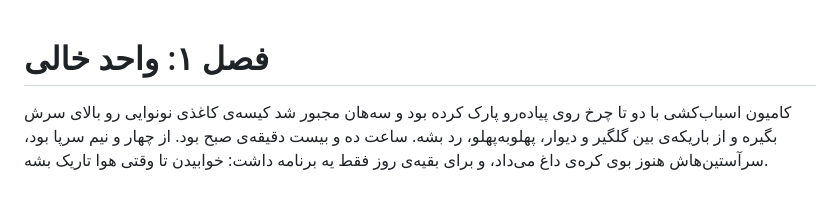
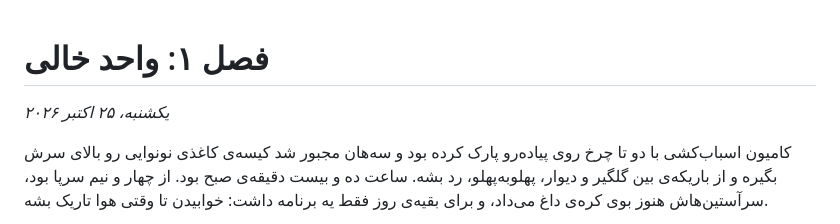
Before and after one commit to ellie-77/readerapp, a Markdown page: story/chapters/chapter-01.md, the part around the change. GitHub-like rendering; blank space fills up the shorter version.

Commit message:
Add dates under chapter titles; record the format rule
Co-Authored-By: Claude Opus 5.5 <noreply@anthropic.com>

```diff
--- a/story/chapters/chapter-01.md
+++ b/story/chapters/chapter-01.md
@@ -1,4 +1,6 @@
 # فصل ۱: واحد خالی
+
+*یکشنبه، ۲۵ اکتبر ۲۰۲۶*
 
 کامیون اسباب‌کشی با دو تا چرخ روی پیاده‌رو پارک کرده بود و سه‌هان مجبور شد کیسه‌ی کاغذی نونوایی رو بالای سرش بگیره و از باریکه‌ی بین گلگیر و دیوار، پهلوبه‌پهلو، رد بشه. ساعت ده و بیست دقیقه‌ی صبح بود. از چهار و نیم سرپا بود، سرآستین‌هاش هنوز بوی کره‌ی داغ می‌داد، و برای بقیه‌ی روز فقط یه برنامه داشت: خوابیدن تا وقتی هوا تاریک بشه.
 
```
Also changed, not shown: story/chapters/chapter-02.md (+2 -0 lines), story/docs/handoff-state.md (+1 -1 lines).
